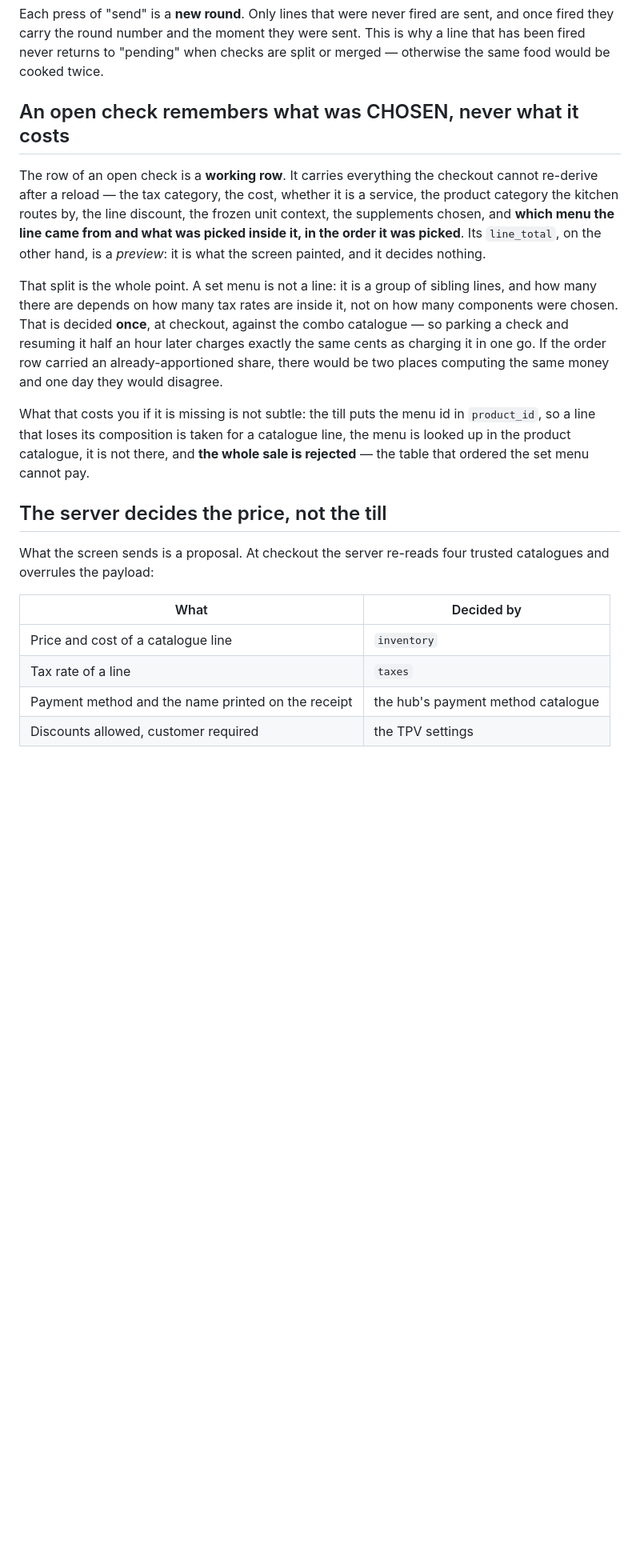
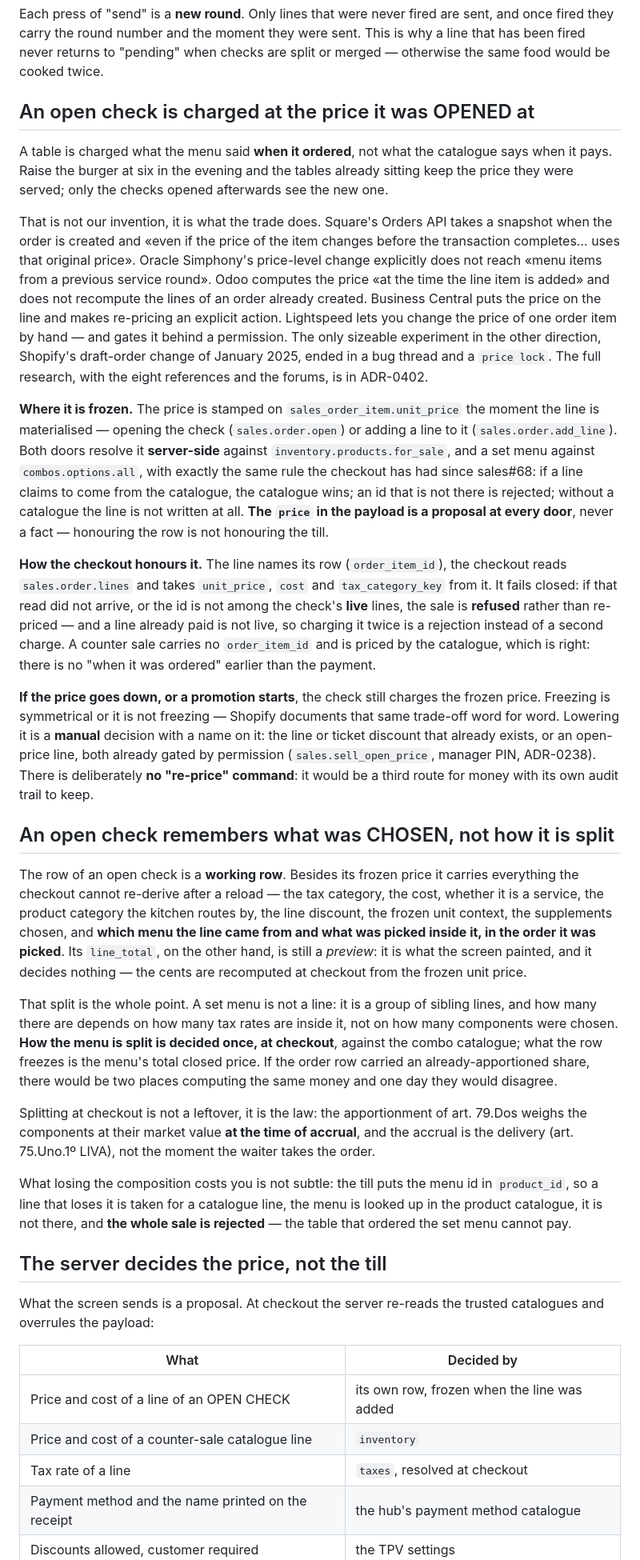
Before and after one commit to ERPlora/sales, a Markdown page: docs/concepts.md, the part around one of its changes. Shown at 80% size. Drawn GitHub-style; blank space fills up the shorter version.

Commit message:
docs(sales): la cuenta abierta se cobra al precio con el que se abrio (#175)

```diff
--- a/docs/concepts.md
+++ b/docs/concepts.md
@@ -54,36 +54,77 @@ they carry the round number and the moment they were sent. This is why a line th
 never returns to "pending" when checks are split or merged — otherwise the same food would be cooked
 twice.
 
-## An open check remembers what was CHOSEN, never what it costs
+## An open check is charged at the price it was OPENED at
 
-The row of an open check is a **working row**. It carries everything the checkout cannot re-derive
-after a reload — the tax category, the cost, whether it is a service, the product category the
-kitchen routes by, the line discount, the frozen unit context, the supplements chosen, and **which
-menu the line came from and what was picked inside it, in the order it was picked**. Its
-`line_total`, on the other hand, is a *preview*: it is what the screen painted, and it decides
-nothing.
+A table is charged what the menu said **when it ordered**, not what the catalogue says when it pays.
+Raise the burger at six in the evening and the tables already sitting keep the price they were
+served; only the checks opened afterwards see the new one.
+
+That is not our invention, it is what the trade does. Square's Orders API takes a snapshot when the
+order is created and «even if the price of the item changes before the transaction completes… uses
+that original price». Oracle Simphony's price-level change explicitly does not reach «menu items
+from a previous service round». Odoo computes the price «at the time the line item is added» and
+does not recompute the lines of an order already created. Business Central puts the price on the
+line and makes re-pricing an explicit action. Lightspeed lets you change the price of one order item
+by hand — and gates it behind a permission. The only sizeable experiment in the other direction,
+Shopify's draft-order change of January 2025, ended in a bug thread and a `price lock`. The full
+research, with the eight references and the forums, is in ADR-0402.
+
+**Where it is frozen.** The price is stamped on `sales_order_item.unit_price` the moment the line is
+materialised — opening the check (`sales.order.open`) or adding a line to it
+(`sales.order.add_line`). Both doors resolve it **server-side** against `inventory.products.for_sale`,
+and a set menu against `combos.options.all`, with exactly the same rule the checkout has had since
+sales#68: if a line claims to come from the catalogue, the catalogue wins; an id that is not there is
+rejected; without a catalogue the line is not written at all. **The `price` in the payload is a
+proposal at every door**, never a fact — honouring the row is not honouring the till.
+
+**How the checkout honours it.** The line names its row (`order_item_id`), the checkout reads
+`sales.order.lines` and takes `unit_price`, `cost` and `tax_category_key` from it. It fails closed:
+if that read did not arrive, or the id is not among the check's **live** lines, the sale is
+**refused** rather than re-priced — and a line already paid is not live, so charging it twice is a
+rejection instead of a second charge. A counter sale carries no `order_item_id` and is priced by the
+catalogue, which is right: there is no "when it was ordered" earlier than the payment.
+
+**If the price goes down, or a promotion starts**, the check still charges the frozen price. Freezing
+is symmetrical or it is not freezing — Shopify documents that same trade-off word for word. Lowering
+it is a **manual** decision with a name on it: the line or ticket discount that already exists, or an
+open-price line, both already gated by permission (`sales.sell_open_price`, manager PIN, ADR-0238).
+There is deliberately **no "re-price" command**: it would be a third route for money with its own
+audit trail to keep.
+
+## An open check remembers what was CHOSEN, not how it is split
+
+The row of an open check is a **working row**. Besides its frozen price it carries everything the
+checkout cannot re-derive after a reload — the tax category, the cost, whether it is a service, the
+product category the kitchen routes by, the line discount, the frozen unit context, the supplements
+chosen, and **which menu the line came from and what was picked inside it, in the order it was
+picked**. Its `line_total`, on the other hand, is still a *preview*: it is what the screen painted,
+and it decides nothing — the cents are recomputed at checkout from the frozen unit price.
 
 That split is the whole point. A set menu is not a line: it is a group of sibling lines, and how
 many there are depends on how many tax rates are inside it, not on how many components were chosen.
-That is decided **once**, at checkout, against the combo catalogue — so parking a check and
-resuming it half an hour later charges exactly the same cents as charging it in one go. If the
-order row carried an already-apportioned share, there would be two places computing the same money
-and one day they would disagree.
+**How the menu is split is decided once, at checkout**, against the combo catalogue; what the row
+freezes is the menu's total closed price. If the order row carried an already-apportioned share,
+there would be two places computing the same money and one day they would disagree.
 
-What that costs you if it is missing is not subtle: the till puts the menu id in `product_id`, so a
-line that loses its composition is taken for a catalogue line, the menu is looked up in the product
-catalogue, it is not there, and **the whole sale is rejected** — the table that ordered the set menu
-cannot pay.
+Splitting at checkout is not a leftover, it is the law: the apportionment of art. 79.Dos weighs the
+components at their market value **at the time of accrual**, and the accrual is the delivery (art.
+75.Uno.1º LIVA), not the moment the waiter takes the order.
+
+What losing the composition costs you is not subtle: the till puts the menu id in `product_id`, so a
+line that loses it is taken for a catalogue line, the menu is looked up in the product catalogue, it
+is not there, and **the whole sale is rejected** — the table that ordered the set menu cannot pay.
 
 ## The server decides the price, not the till
 
-What the screen sends is a proposal. At checkout the server re-reads four trusted catalogues and
+What the screen sends is a proposal. At checkout the server re-reads the trusted catalogues and
 overrules the payload:
 
 | What | Decided by |
 |---|---|
-| Price and cost of a catalogue line | `inventory` |
-| Tax rate of a line | `taxes` |
+| Price and cost of a line of an OPEN CHECK | its own row, frozen when the line was added |
+| Price and cost of a counter-sale catalogue line | `inventory` |
+| Tax rate of a line | `taxes`, resolved at checkout |
 | Payment method and the name printed on the receipt | the hub's payment method catalogue |
 | Discounts allowed, customer required | the TPV settings |
 
```
Also changed, not shown: other parts of docs/concepts.md (+9 -1 lines).
